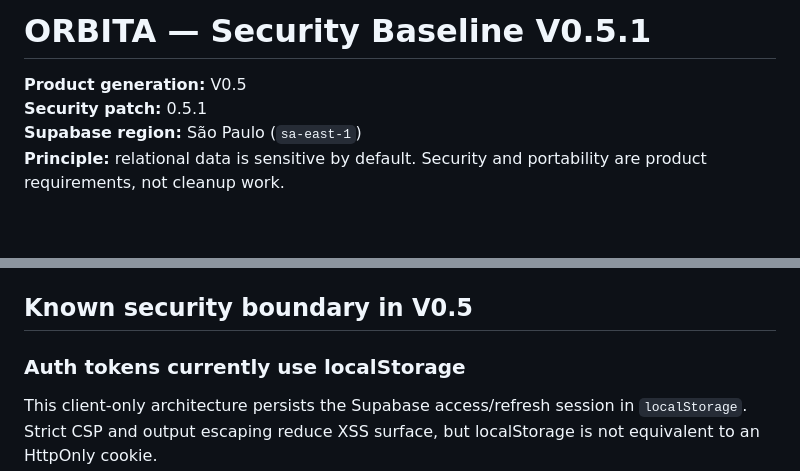
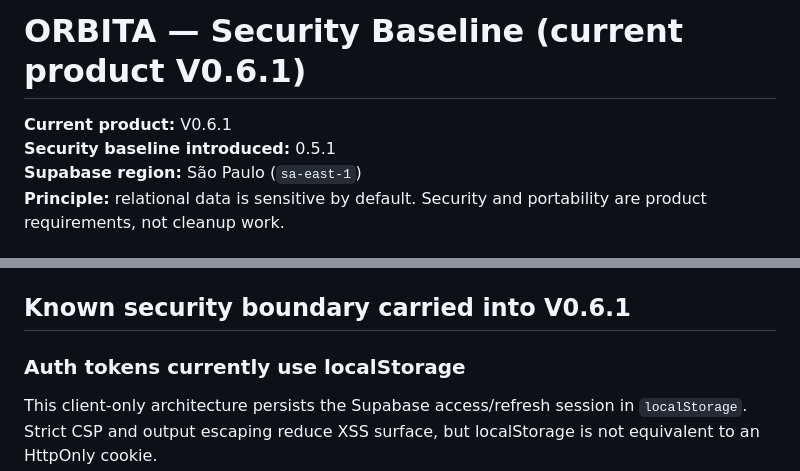
Before and after one commit to ivancristinisod-lang/ORBITA-APP, a Markdown page: SECURITY.md, 2 parts joined by grey strips. GitHub-like rendering; blank space fills up the shorter version.

Commit message:
docs: align security baseline with current product

```diff
--- a/SECURITY.md
+++ b/SECURITY.md
@@ -1,7 +1,7 @@
-# ORBITA — Security Baseline V0.5.1
+# ORBITA — Security Baseline (current product V0.6.1)
 
-**Product generation:** V0.5
-**Security patch:** 0.5.1
+**Current product:** V0.6.1
+**Security baseline introduced:** 0.5.1
 **Supabase region:** São Paulo (`sa-east-1`)
 **Principle:** relational data is sensitive by default. Security and portability are product requirements, not cleanup work.
 
@@ -57,7 +57,7 @@
 - Four owner-scoped RLS policies verified.
 - Migration history is stored under `supabase/migrations/`.
 
-## Known security boundary in V0.5
+## Known security boundary carried into V0.6.1
 
 ### Auth tokens currently use localStorage
 
```
